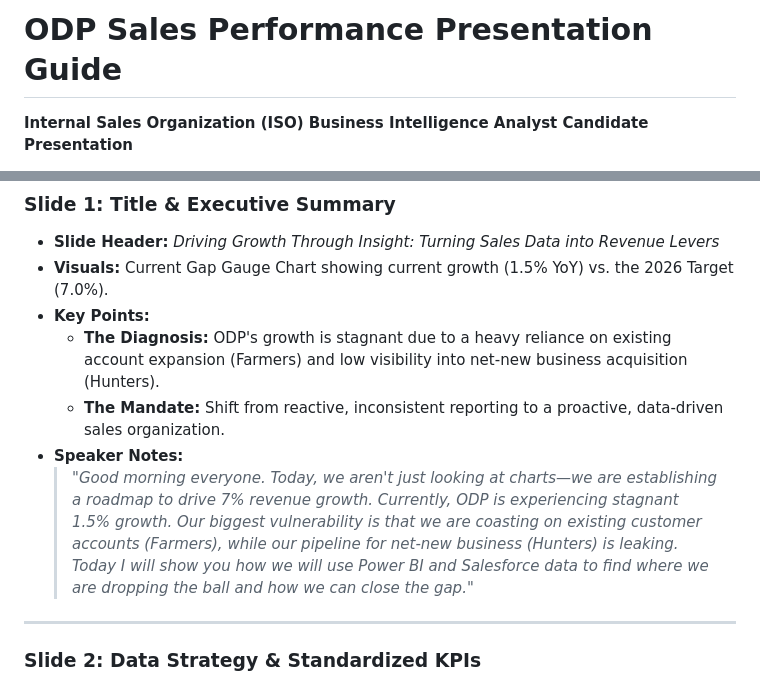
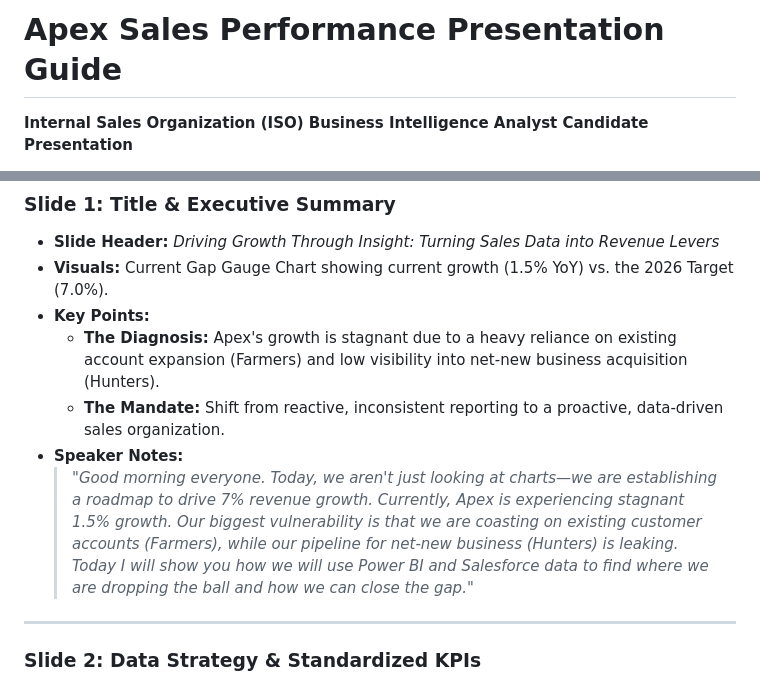
Before and after one commit to AItools-guru/sales-performance-portfolio, a Markdown page: presentation/presentation_guide.md, 2 parts joined by grey strips. Rendered like a GitHub page.

```diff
--- a/presentation/presentation_guide.md
+++ b/presentation/presentation_guide.md
@@ -1,4 +1,4 @@
-# ODP Sales Performance Presentation Guide
+# Apex Sales Performance Presentation Guide
 **Internal Sales Organization (ISO) Business Intelligence Analyst Candidate Presentation**
 
 This document serves as your slide-by-slide strategy and transcript notes for the 20-minute presentation to Sales and Leadership stakeholders. It addresses all requirements outlined in the case study.
@@ -21,10 +21,10 @@ This document serves as your slide-by-slide strategy and transcript notes for th
 *   **Slide Header:** *Driving Growth Through Insight: Turning Sales Data into Revenue Levers*
 *   **Visuals:** Current Gap Gauge Chart showing current growth (1.5% YoY) vs. the 2026 Target (7.0%).
 *   **Key Points:**
-    *   **The Diagnosis:** ODP's growth is stagnant due to a heavy reliance on existing account expansion (Farmers) and low visibility into net-new business acquisition (Hunters).
+    *   **The Diagnosis:** Apex's growth is stagnant due to a heavy reliance on existing account expansion (Farmers) and low visibility into net-new business acquisition (Hunters).
     *   **The Mandate:** Shift from reactive, inconsistent reporting to a proactive, data-driven sales organization.
 *   **Speaker Notes:**
-    > *"Good morning everyone. Today, we aren't just looking at charts—we are establishing a roadmap to drive 7% revenue growth. Currently, ODP is experiencing stagnant 1.5% growth. Our biggest vulnerability is that we are coasting on existing customer accounts (Farmers), while our pipeline for net-new business (Hunters) is leaking. Today I will show you how we will use Power BI and Salesforce data to find where we are dropping the ball and how we can close the gap."*
+    > *"Good morning everyone. Today, we aren't just looking at charts—we are establishing a roadmap to drive 7% revenue growth. Currently, Apex is experiencing stagnant 1.5% growth. Our biggest vulnerability is that we are coasting on existing customer accounts (Farmers), while our pipeline for net-new business (Hunters) is leaking. Today I will show you how we will use Power BI and Salesforce data to find where we are dropping the ball and how we can close the gap."*
 
 ---
 
```
Also changed, not shown: README.md (+6 -6 lines), power_bi/dax_measures.md (+1 -1 lines).
